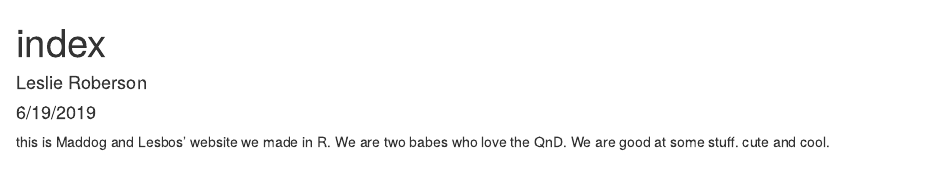
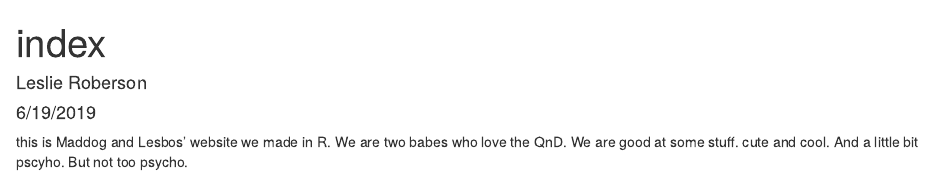
Before and after one commit to MNDavey/QnDscience, an R Markdown document (index.Rmd): the page in a window 1100 px wide, from its top. Rendered offline with R 4.5, knitr and Pandoc, with nearby package versions.

Commit message:
adding content

```diff
--- a/index.Rmd
+++ b/index.Rmd
@@ -12,3 +12,4 @@ knitr::opts_chunk$set(echo = TRUE)
 this is Maddog and Lesbos' website we made in R. We are two babes who love the QnD.
 We are good at some stuff.
 cute and cool.
+And a little bit pscyho. But not too psycho.
```
